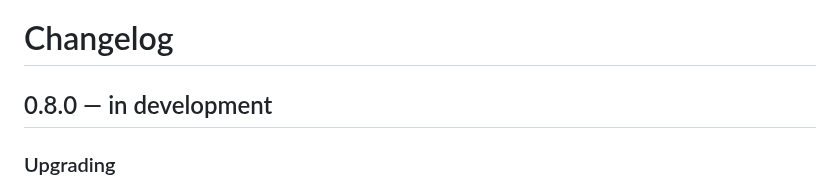
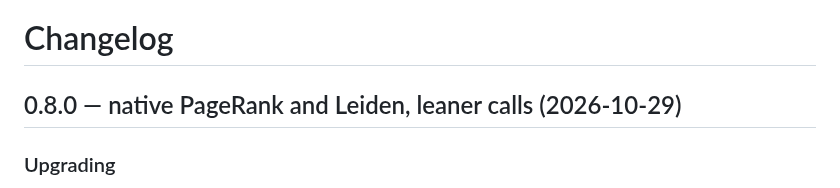
Before and after one commit to ExaDev/pg_warren, a Markdown page: CHANGELOG.md, the part around the change. Rendered like a GitHub page.

Commit message:
release: 0.8.0
CHANGELOG's 0.8.0 section is dated 2026-10-29, and README's install checks out
v0.8.0. No code or SQL changes: this is the commit to tag v0.8.0
(release/prepare.py).

```diff
--- a/CHANGELOG.md
+++ b/CHANGELOG.md
@@ -1,6 +1,6 @@
 # Changelog
 
-## 0.8.0 — in development
+## 0.8.0 — native PageRank and Leiden, leaner calls (2026-10-29)
 
 ### Upgrading
 
```
Also changed, not shown: README.md (+1 -1 lines).
